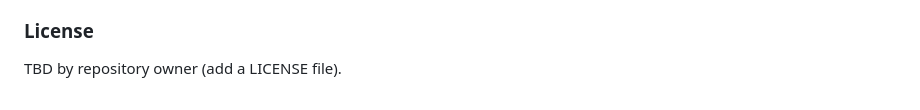
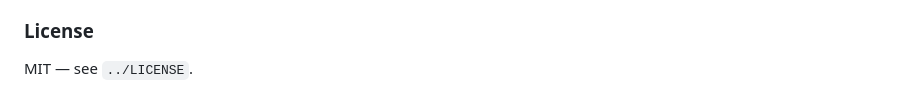
Before and after one commit to yoohyunseog/upbit-nb-wave-ai-bot, a Markdown page: bot/README.md, the part around the change. GitHub-like rendering.

Commit message:
docs(bot): set License to MIT (refer to root LICENSE)

```diff
--- a/bot/README.md
+++ b/bot/README.md
@@ -118,4 +118,4 @@ The UI pushes `pnl_profit_ratio` and `pnl_loss_ratio` based on the top PnL bar a
 - This software is provided “as is,” without warranty of any kind. Trading involves risk.
 
 ### License
-TBD by repository owner (add a LICENSE file).
+MIT — see `../LICENSE`.
```
